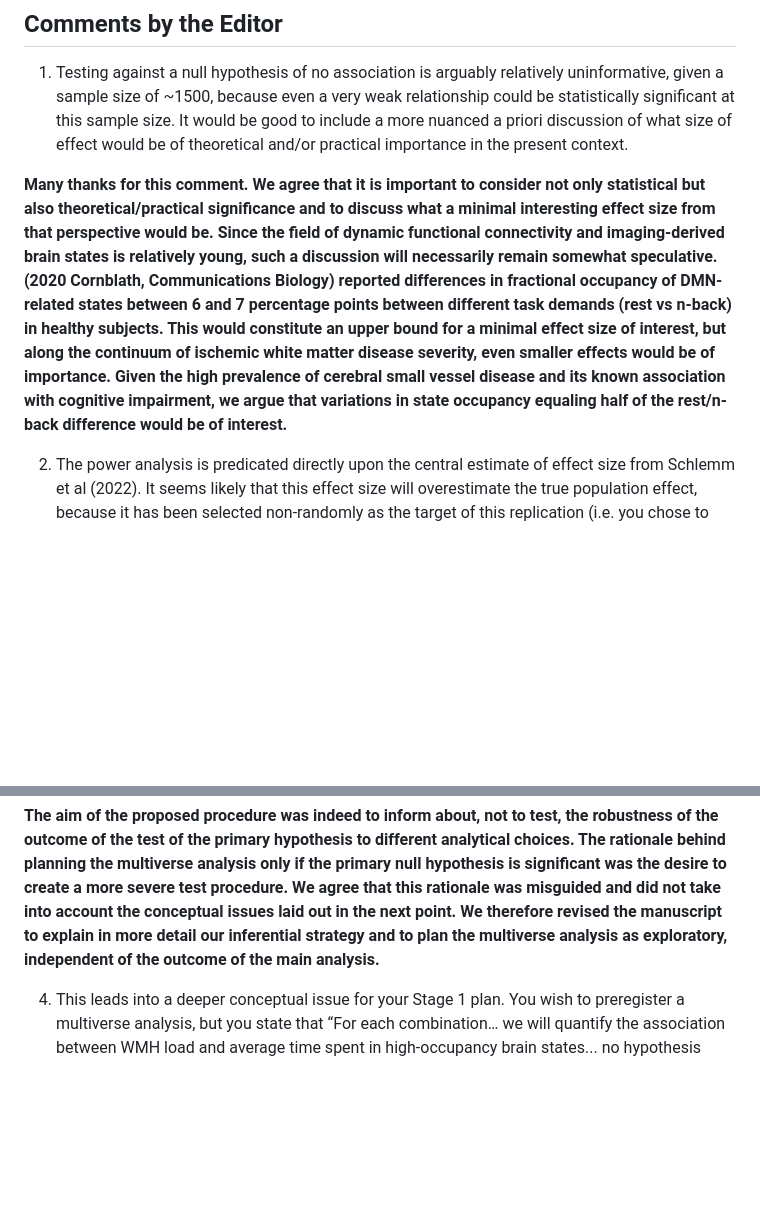
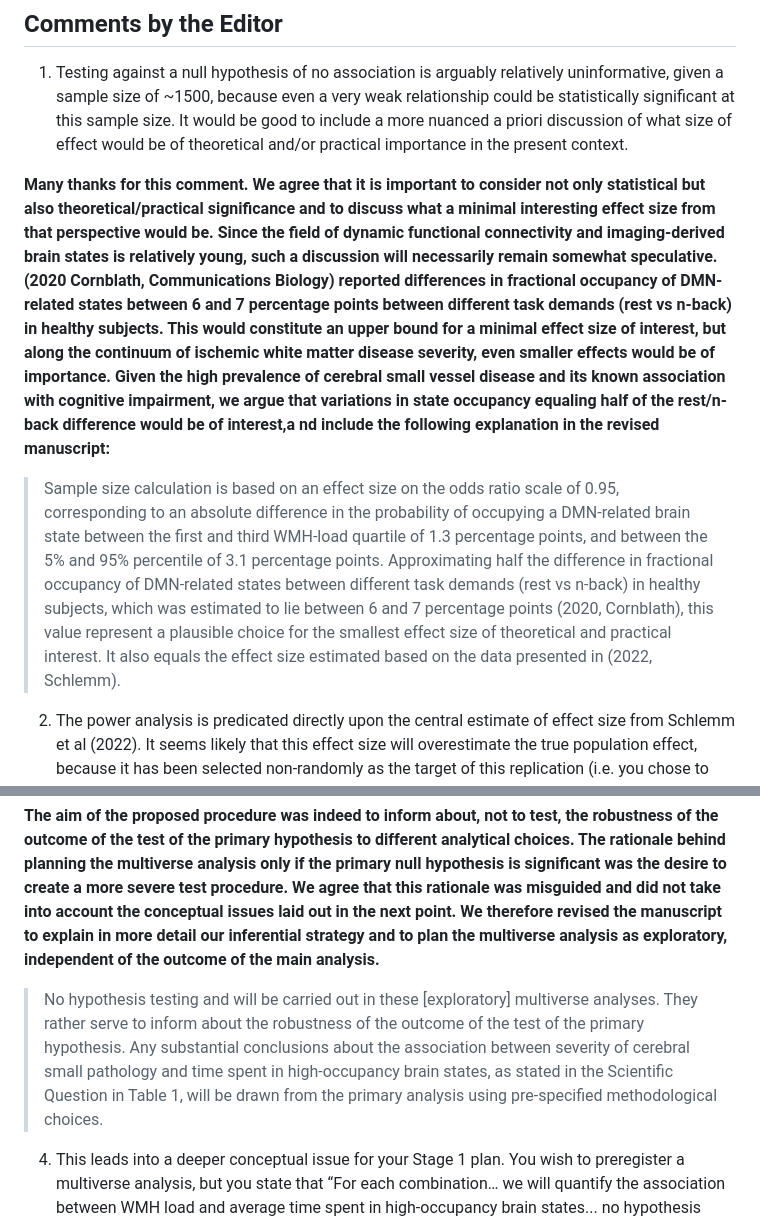
Before and after one commit to csi-hamburg/HCHS-brain-states-RR, a Markdown page: manuscript/R1_response.md, 2 parts joined by grey strips. GitHub-like rendering; blank space fills up the shorter version.

Commit message:
revision

```diff
--- a/manuscript/R1_response.md
+++ b/manuscript/R1_response.md
@@ -6,7 +6,8 @@ PCI RR, Revision  01
 
 1. Testing against a null hypothesis of no association is arguably relatively uninformative, given a sample size of ~1500, because even a very weak relationship could be statistically significant at this sample size. It would be good to include a more nuanced a priori discussion of what size of effect would be of theoretical and/or practical importance in the present context.
 
-**Many thanks for this comment. We agree that it is important to consider not only statistical but also theoretical/practical significance and to discuss what a minimal interesting effect size from that perspective would be. Since the field of dynamic functional connectivity and imaging-derived brain states is relatively young, such a discussion will necessarily remain somewhat speculative. (2020 Cornblath, Communications Biology) reported differences in fractional occupancy of DMN-related states between 6 and 7 percentage points between different task demands (rest vs n-back) in healthy subjects. This would constitute an upper bound for a minimal effect size of interest, but along the continuum of ischemic white matter disease severity, even smaller effects would be of importance. Given the high prevalence of cerebral small vessel disease and its known association with cognitive impairment, we argue that variations in state occupancy equaling half of the rest/n-back difference would be of interest.**
+**Many thanks for this comment. We agree that it is important to consider not only statistical but also theoretical/practical significance and to discuss what a minimal interesting effect size from that perspective would be. Since the field of dynamic functional connectivity and imaging-derived brain states is relatively young, such a discussion will necessarily remain somewhat speculative. (2020 Cornblath, Communications Biology) reported differences in fractional occupancy of DMN-related states between 6 and 7 percentage points between different task demands (rest vs n-back) in healthy subjects. This would constitute an upper bound for a minimal effect size of interest, but along the continuum of ischemic white matter disease severity, even smaller effects would be of importance. Given the high prevalence of cerebral small vessel disease and its known association with cognitive impairment, we argue that variations in state occupancy equaling half of the rest/n-back difference would be of interest,a nd include the following explanation in the revised manuscript:**
+> Sample size calculation is based on an effect size on the odds ratio scale of 0.95, corresponding to an absolute difference in the probability of occupying a DMN-related brain state between the first and third WMH-load quartile of 1.3 percentage points, and between the 5\% and 95\% percentile of 3.1 percentage points. Approximating half the difference in fractional occupancy of DMN-related states between different task demands (rest vs n-back) in healthy subjects, which was estimated to lie between 6 and 7 percentage points (2020, Cornblath), this value represent a plausible choice for the smallest effect size of theoretical and practical interest. It also equals the effect size estimated based on the data presented in (2022, Schlemm).
 
 2. The power analysis is predicated directly upon the central estimate of effect size from Schlemm et al (2022). It seems likely that this effect size will overestimate the true population effect, because it has been selected non-randomly as the target of this replication (i.e. you chose to propose a replication for this effect, and not for effects that did not come out as significant in the previous analysis). It would be more realistic to use a lower-bound estimate of the effect size or, to motivate the smallest effect size of interest in the present context a priori (as noted above).
 
@@ -15,6 +16,7 @@ PCI RR, Revision  01
 3. It is stated that the multiverse analysis will be run if the hypothesized association can be replicated using the primary analytical choices. If the point is to test the robustness of the outcome to different analytical choices, it is not clear to me why this is only relevant if the main hypothesis test is significant.
 
 **The aim of the proposed procedure was indeed to inform about, not to test, the robustness of the outcome of the test of the primary hypothesis to different analytical choices. The rationale behind planning the multiverse analysis only if the primary null hypothesis is significant was the desire to create a more severe test procedure. We agree that this rationale was misguided and did not take into account the conceptual issues laid out in the next point. We therefore revised the manuscript to explain in more detail our inferential strategy and to plan the multiverse analysis as exploratory, independent of the outcome of the main analysis.**
+> No hypothesis testing and will be carried out in these [exploratory] multiverse analyses. They rather serve to inform about the robustness of the outcome of the test of the primary hypothesis. Any substantial conclusions about the association between severity of cerebral small pathology and time spent in high-occupancy brain states, as stated in the Scientific Question in Table 1, will be drawn from the primary analysis using pre-specified methodological choices.
 
 4. This leads into a deeper conceptual issue for your Stage 1 plan. You wish to preregister a multiverse analysis, but you state that “For each combination… we will quantify the association between WMH load and average time spent in high-occupancy brain states... no hypothesis testing and therefore no adjustment for multiple comparisons will be carried out.” (The statement that no adjustment for multiple comparisons will be made may not be necessary here, because – as you note – it is entailed by the fact that no hypothesis testing is being done.)
 The problem here is that you do not specify how the results of the multiverse analysis will determine your conclusions. The point of preregistration (at least in a formal registered Report) is not just to say what analyses you will do, but to specify unambiguously all of the logical linkages between possible outcomes and theoretical conclusions. The title of your manuscript suggests that the multiverse analysis is the focus of your study; but, within the methods, it is an additional exploratory step which is contingent on the outcome of the main hypothesis test and will serve a descriptive and not an inferential purpose.
```
